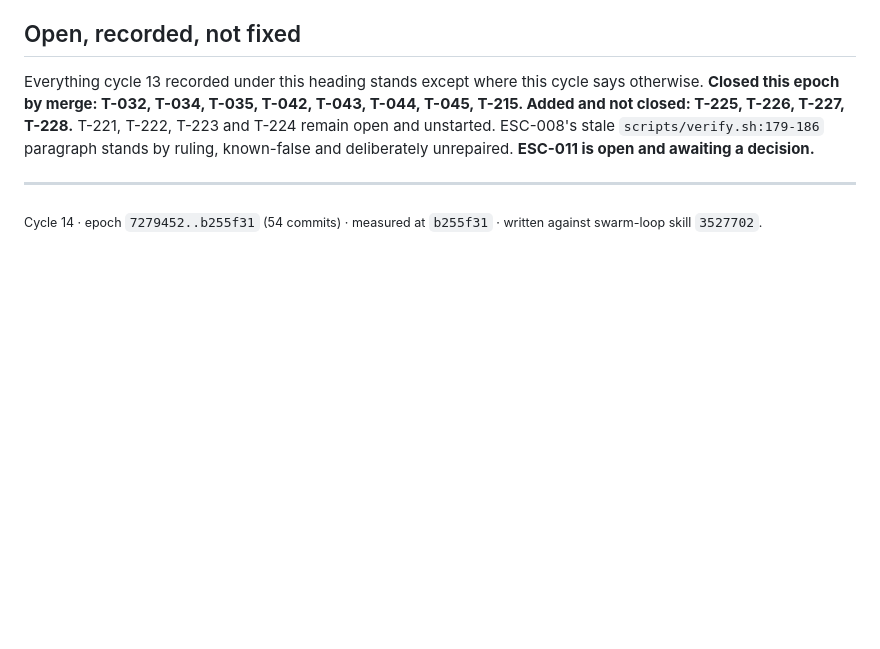
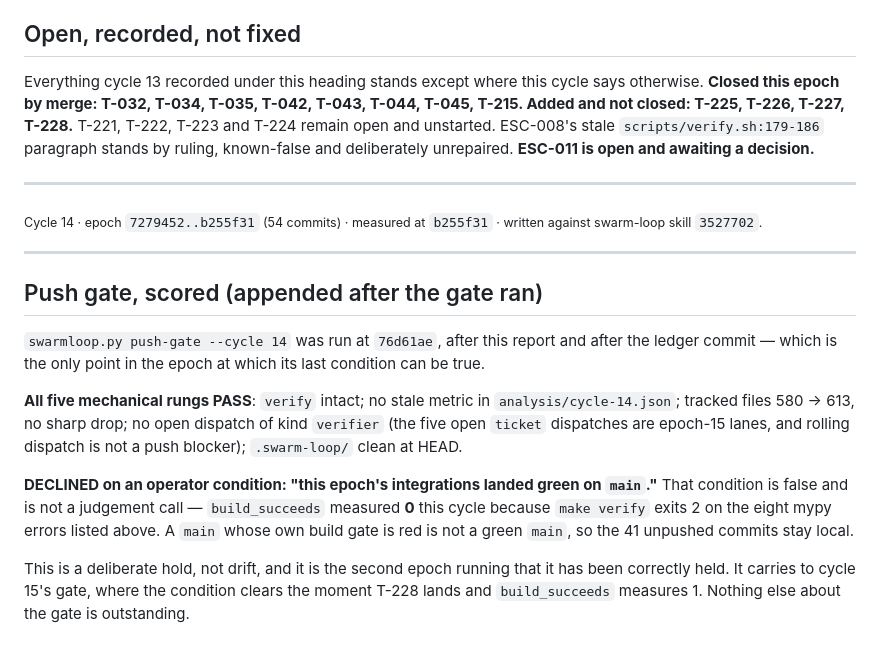
Before and after one commit to HankH18/proxyshop, a Markdown page: .swarm-loop/reports/cycle-14.md, the part around the change. GitHub-like rendering; blank space fills up the shorter version.

Commit message:
cycle 14: push declined — operator condition 'integrations landed green on main' is false while build_succeeds=0
The five mechanical rungs of push-gate all PASS. The hold is on the operator
condition only, and it is not a judgement call: make verify exits 2 on the eight
mypy errors that landed in cycle 14. Carried to cycle 15's gate, where it clears
when T-228 lands.

Co-Authored-By: Claude Opus 5 (1M context) <noreply@anthropic.com>
Claude-Session: https://claude.ai/code/session_01XW9YAoNQuLRDeYr43nwvff

```diff
--- a/.swarm-loop/reports/cycle-14.md
+++ b/.swarm-loop/reports/cycle-14.md
@@ -229,3 +229,24 @@ unrepaired. **ESC-011 is open and awaiting a decision.**
 
 <sub>Cycle 14 · epoch `7279452..b255f31` (54 commits) · measured at `b255f31` ·
 written against swarm-loop skill `3527702`.</sub>
+
+---
+
+## Push gate, scored (appended after the gate ran)
+
+`swarmloop.py push-gate --cycle 14` was run at `76d61ae`, after this report and after the
+ledger commit — which is the only point in the epoch at which its last condition can be true.
+
+**All five mechanical rungs PASS**: `verify` intact; no stale metric in `analysis/cycle-14.json`;
+tracked files 580 → 613, no sharp drop; no open dispatch of kind `verifier` (the five open
+`ticket` dispatches are epoch-15 lanes, and rolling dispatch is not a push blocker); `.swarm-loop/`
+clean at HEAD.
+
+**DECLINED on an operator condition: "this epoch's integrations landed green on `main`."**
+That condition is false and is not a judgement call — `build_succeeds` measured **0** this cycle
+because `make verify` exits 2 on the eight mypy errors listed above. A `main` whose own build gate
+is red is not a green `main`, so the 41 unpushed commits stay local.
+
+This is a deliberate hold, not drift, and it is the second epoch running that it has been correctly
+held. It carries to cycle 15's gate, where the condition clears the moment T-228 lands and
+`build_succeeds` measures 1. Nothing else about the gate is outstanding.
```
